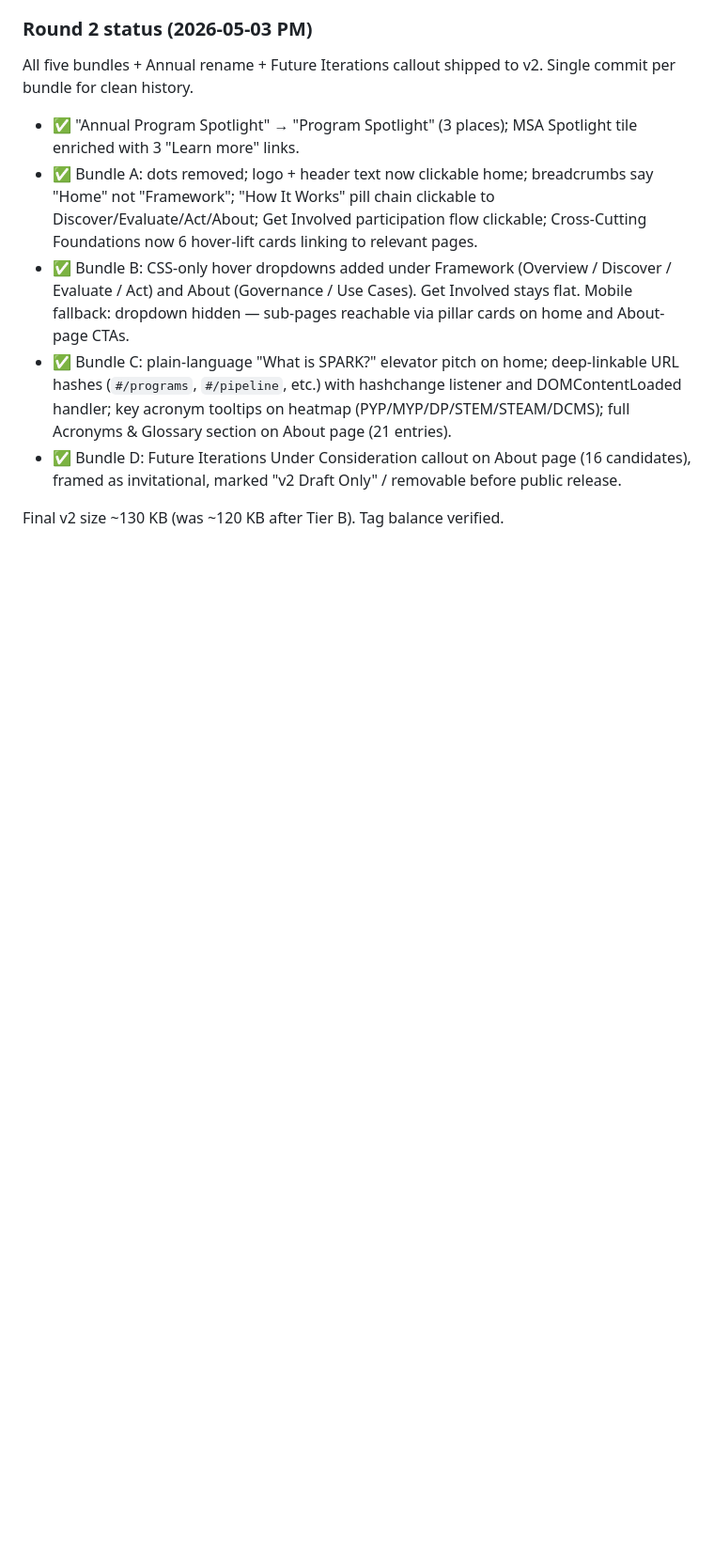
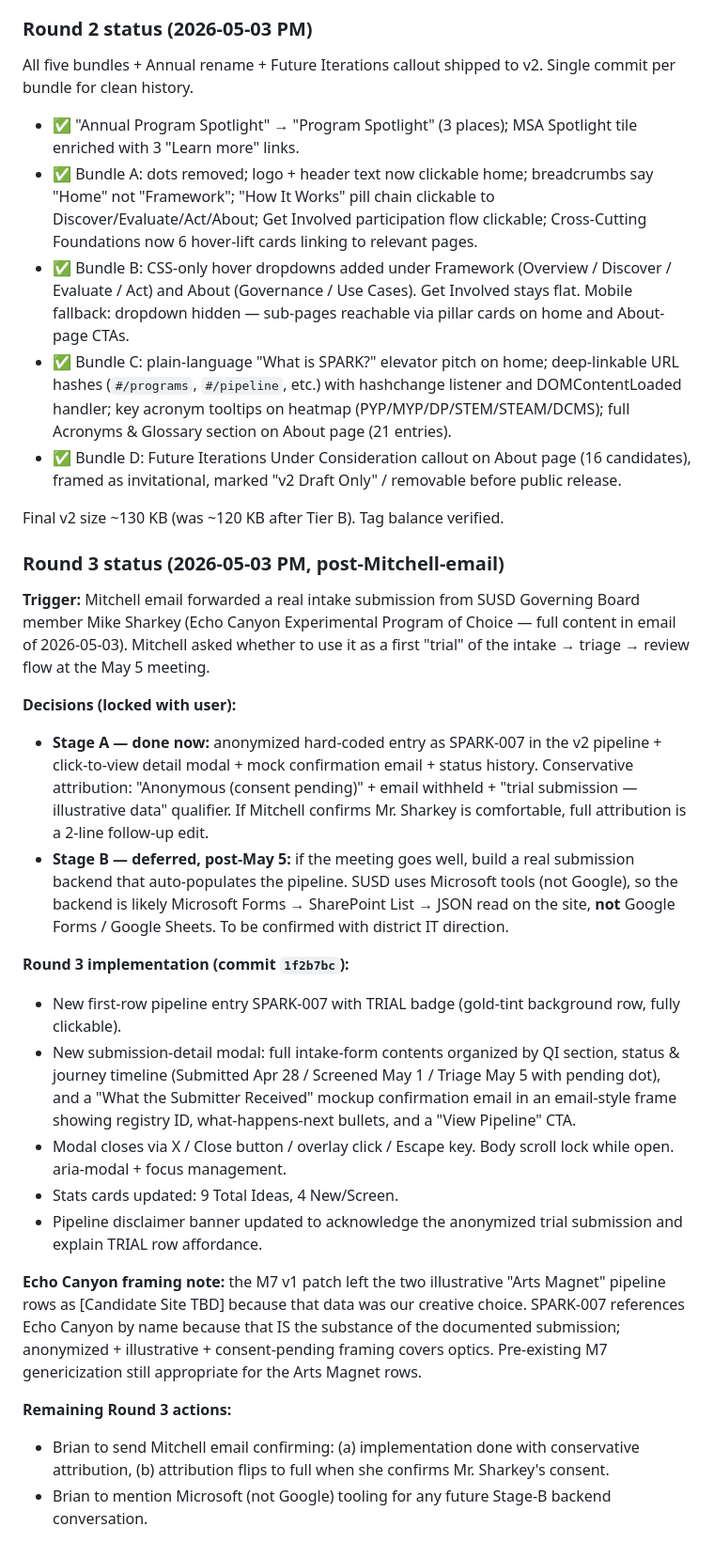
Before and after one commit to brianhohl22/spark-framework, a Markdown page: SPARK/3. Intake system/SITE_REVIEW_2026_05_01_EXECUTION_PLAN.md, the part around the change. Shown at 94% size. Drawn GitHub-style; blank space fills up the shorter version.

Commit message:
Update execution plan with Round 3 (Sharkey trial submission)
Records Mitchell's request to use Mike Sharkey's Echo Canyon
submission as the first "trial" of the intake -> triage -> review
flow, the staged decision (Stage A done now with anonymized
attribution; Stage B deferred to post-May 5 with Microsoft
tooling rather than Google), and the implementation details
shipped in commit 1f2b7bc.

Co-Authored-By: Claude Opus 4.7 (1M context) <noreply@anthropic.com>

```diff
--- a/SPARK/3. Intake system/SITE_REVIEW_2026_05_01_EXECUTION_PLAN.md
+++ b/SPARK/3. Intake system/SITE_REVIEW_2026_05_01_EXECUTION_PLAN.md
@@ -201,3 +201,24 @@ All five bundles + Annual rename + Future Iterations callout shipped to v2. Sing
 - ✅ Bundle D: Future Iterations Under Consideration callout on About page (16 candidates), framed as invitational, marked "v2 Draft Only" / removable before public release.
 
 Final v2 size ~130 KB (was ~120 KB after Tier B). Tag balance verified.
+
+### Round 3 status (2026-05-03 PM, post-Mitchell-email)
+
+**Trigger:** Mitchell email forwarded a real intake submission from SUSD Governing Board member Mike Sharkey (Echo Canyon Experimental Program of Choice — full content in email of 2026-05-03). Mitchell asked whether to use it as a first "trial" of the intake → triage → review flow at the May 5 meeting.
+
+**Decisions (locked with user):**
+- **Stage A — done now:** anonymized hard-coded entry as SPARK-007 in the v2 pipeline + click-to-view detail modal + mock confirmation email + status history. Conservative attribution: "Anonymous (consent pending)" + email withheld + "trial submission — illustrative data" qualifier. If Mitchell confirms Mr. Sharkey is comfortable, full attribution is a 2-line follow-up edit.
+- **Stage B — deferred, post-May 5:** if the meeting goes well, build a real submission backend that auto-populates the pipeline. SUSD uses Microsoft tools (not Google), so the backend is likely Microsoft Forms → SharePoint List → JSON read on the site, **not** Google Forms / Google Sheets. To be confirmed with district IT direction.
+
+**Round 3 implementation (commit `1f2b7bc`):**
+- New first-row pipeline entry SPARK-007 with TRIAL badge (gold-tint background row, fully clickable).
+- New submission-detail modal: full intake-form contents organized by QI section, status & journey timeline (Submitted Apr 28 / Screened May 1 / Triage May 5 with pending dot), and a "What the Submitter Received" mockup confirmation email in an email-style frame showing registry ID, what-happens-next bullets, and a "View Pipeline" CTA.
+- Modal closes via X / Close button / overlay click / Escape key. Body scroll lock while open. aria-modal + focus management.
+- Stats cards updated: 9 Total Ideas, 4 New/Screen.
+- Pipeline disclaimer banner updated to acknowledge the anonymized trial submission and explain TRIAL row affordance.
+
+**Echo Canyon framing note:** the M7 v1 patch left the two illustrative "Arts Magnet" pipeline rows as [Candidate Site TBD] because that data was our creative choice. SPARK-007 references Echo Canyon by name because that IS the substance of the documented submission; anonymized + illustrative + consent-pending framing covers optics. Pre-existing M7 genericization still appropriate for the Arts Magnet rows.
+
+**Remaining Round 3 actions:**
+- Brian to send Mitchell email confirming: (a) implementation done with conservative attribution, (b) attribution flips to full when she confirms Mr. Sharkey's consent.
+- Brian to mention Microsoft (not Google) tooling for any future Stage-B backend conversation.
```
